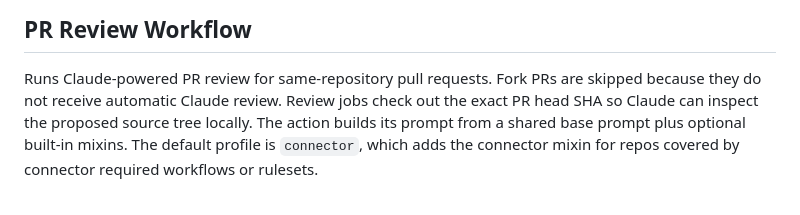
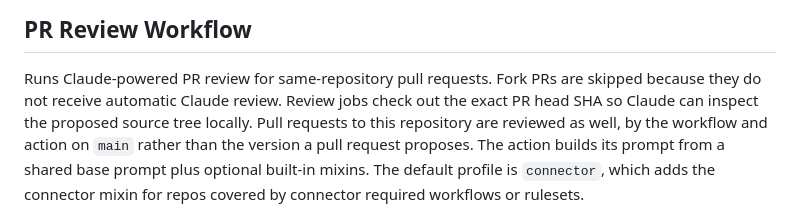
Before and after one commit to ConductorOne/github-workflows, a Markdown page: README.md, the part around the change. Drawn GitHub-style.

Commit message:
docs: note that this repository's own pull requests are reviewed
Follows #141, which removed the self-skip from the general review
workflow. This is also the first pull request after that merge, so it
exercises the injected review run on this repository.

Co-Authored-By: Claude Fable 5.1 <noreply@anthropic.com>

```diff
--- a/README.md
+++ b/README.md
@@ -6,7 +6,9 @@ Shared GitHub workflows and actions for ConductorOne connector repositories.
 
 Runs Claude-powered PR review for same-repository pull requests. Fork PRs are skipped
 because they do not receive automatic Claude review. Review jobs check out the exact PR
-head SHA so Claude can inspect the proposed source tree locally. The action builds its
+head SHA so Claude can inspect the proposed source tree locally. Pull requests to this
+repository are reviewed as well, by the workflow and action on `main` rather than the
+version a pull request proposes. The action builds its
 prompt from a shared base prompt plus optional built-in mixins. The default profile is
 `connector`, which adds the connector mixin for repos covered by connector required
 workflows or rulesets.
```
